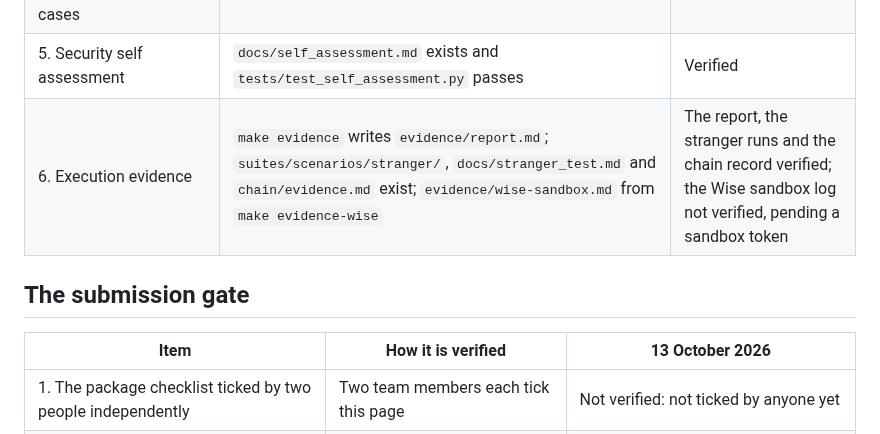
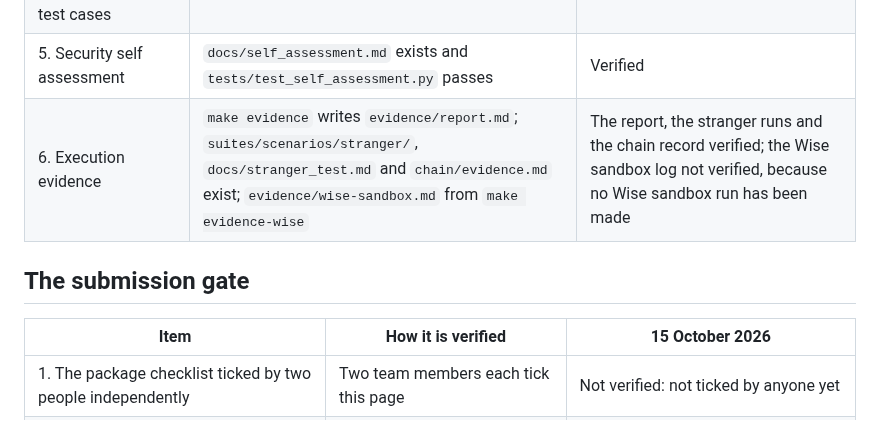
Before and after one commit to sanyuktaphanse/lifeline, a Markdown page: docs/release_checklist.md, the part around one of its changes. Drawn GitHub-style.

```diff
--- a/docs/release_checklist.md
+++ b/docs/release_checklist.md
@@ -29,10 +29,10 @@ Each line says what is checked, how it is checked, and the result of the run of
 | 4. Source code with README, repository link, deployment instructions and test cases | `README.md`, `docs/deployment.md`, `tests/` and `app/tests/` exist, and the clean machine steps above run | Verified that they exist; the steps are as above |
 | 5. Security self assessment | `docs/self_assessment.md` exists and `tests/test_self_assessment.py` passes | Verified |
-| 6. Execution evidence | `make evidence` writes `evidence/report.md`; `suites/scenarios/stranger/`, `docs/stranger_test.md` and `chain/evidence.md` exist; `evidence/wise-sandbox.md` from `make evidence-wise` | The report, the stranger runs and the chain record verified; the Wise sandbox log not verified, pending a sandbox token |
+| 6. Execution evidence | `make evidence` writes `evidence/report.md`; `suites/scenarios/stranger/`, `docs/stranger_test.md` and `chain/evidence.md` exist; `evidence/wise-sandbox.md` from `make evidence-wise` | The report, the stranger runs and the chain record verified; the Wise sandbox log not verified, because no Wise sandbox run has been made |
 
 ## The submission gate
 
-| Item | How it is verified | 13 October 2026 |
+| Item | How it is verified | 15 October 2026 |
 | --- | --- | --- |
 | 1. The package checklist ticked by two people independently | Two team members each tick this page | Not verified: not ticked by anyone yet |
 | 2. Opened on a machine none of us owns | The clean machine steps run on such a machine | Not verified: the run above was on a team member's machine |
```
Also changed, not shown: other parts of docs/release_checklist.md (+10 -10 lines).
